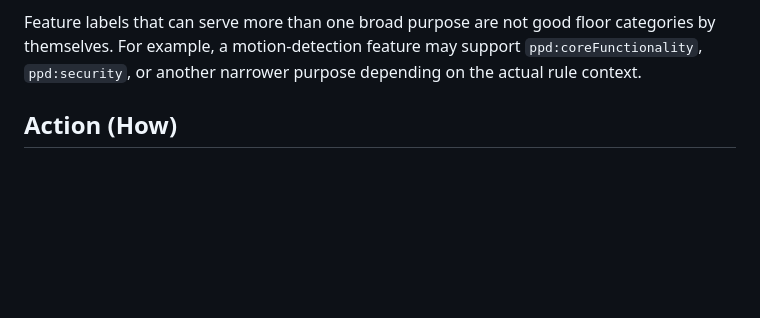
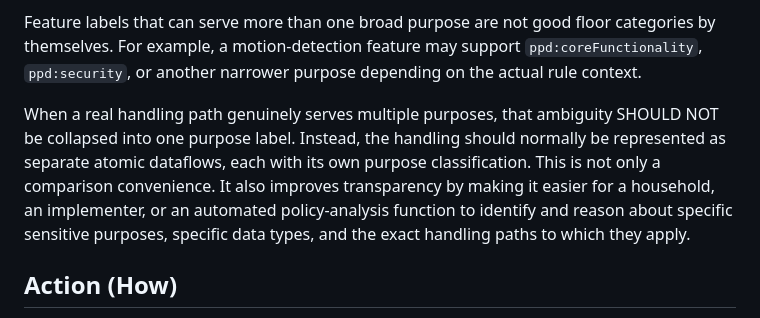
Before and after one commit to drspangle/draft-dsmullen-ppd-taxonomy, a Markdown page: draft-dsmullen-ppd-taxonomy.md, the part around the change. GitHub-like rendering; blank space fills up the shorter version.

Commit message:
Explain multi-purpose handling as separate dataflows

```diff
--- a/draft-dsmullen-ppd-taxonomy.md
+++ b/draft-dsmullen-ppd-taxonomy.md
@@ -300,6 +300,15 @@ Feature labels that can serve more than one broad purpose are not good floor
 categories by themselves. For example, a motion-detection feature may support
 `ppd:coreFunctionality`, `ppd:security`, or another narrower purpose depending
 on the actual rule context.
+
+When a real handling path genuinely serves multiple purposes, that ambiguity
+SHOULD NOT be collapsed into one purpose label. Instead, the handling should
+normally be represented as separate atomic dataflows, each with its own
+purpose classification. This is not only a comparison convenience. It also
+improves transparency by making it easier for a household, an implementer, or
+an automated policy-analysis function to identify and reason about specific
+sensitive purposes, specific data types, and the exact handling paths to which
+they apply.
 
 ## Action (How)
 
```
